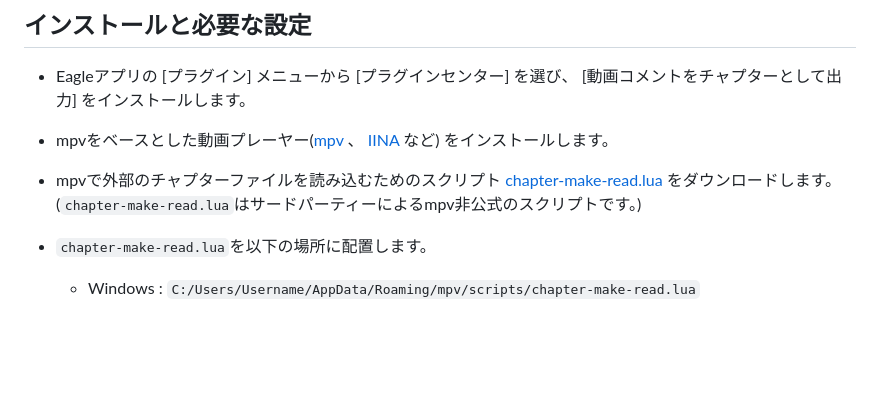
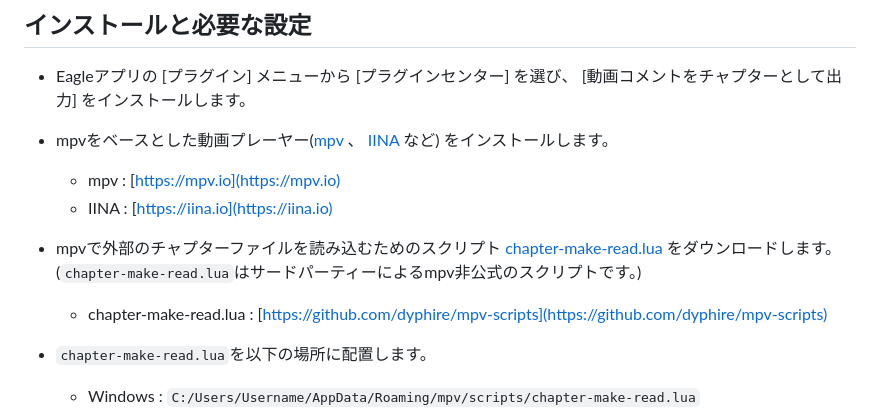
Before and after one commit to ambiit/Export-Video-Comments-as-Chapters, a Markdown page: README_jp.md, the part around the change. Drawn GitHub-style; blank space fills up the shorter version.

```diff
--- a/README_jp.md
+++ b/README_jp.md
@@ -18,8 +18,11 @@ mpvをベースとした動画プレーヤーでEagleで入力した動画コメ
 - Eagleアプリの [プラグイン] メニューから [プラグインセンター] を選び、 [動画コメントをチャプターとして出力] をインストールします。
 
 - mpvをベースとした動画プレーヤー([mpv](https://mpv.io) 、 [IINA](https://iina.io) など) をインストールします。
+    - mpv : [https://mpv.io](https://mpv.io)
+    - IINA : [https://iina.io](https://iina.io)
 
 - mpvで外部のチャプターファイルを読み込むためのスクリプト [chapter-make-read.lua](https://github.com/dyphire/mpv-scripts) をダウンロードします。(`chapter-make-read.lua`はサードパーティーによるmpv非公式のスクリプトです。)
+    - chapter-make-read.lua : [https://github.com/dyphire/mpv-scripts](https://github.com/dyphire/mpv-scripts)
 
 - `chapter-make-read.lua`を以下の場所に配置します。
     - Windows : `C:/Users/Username/AppData/Roaming/mpv/scripts/chapter-make-read.lua`
```
